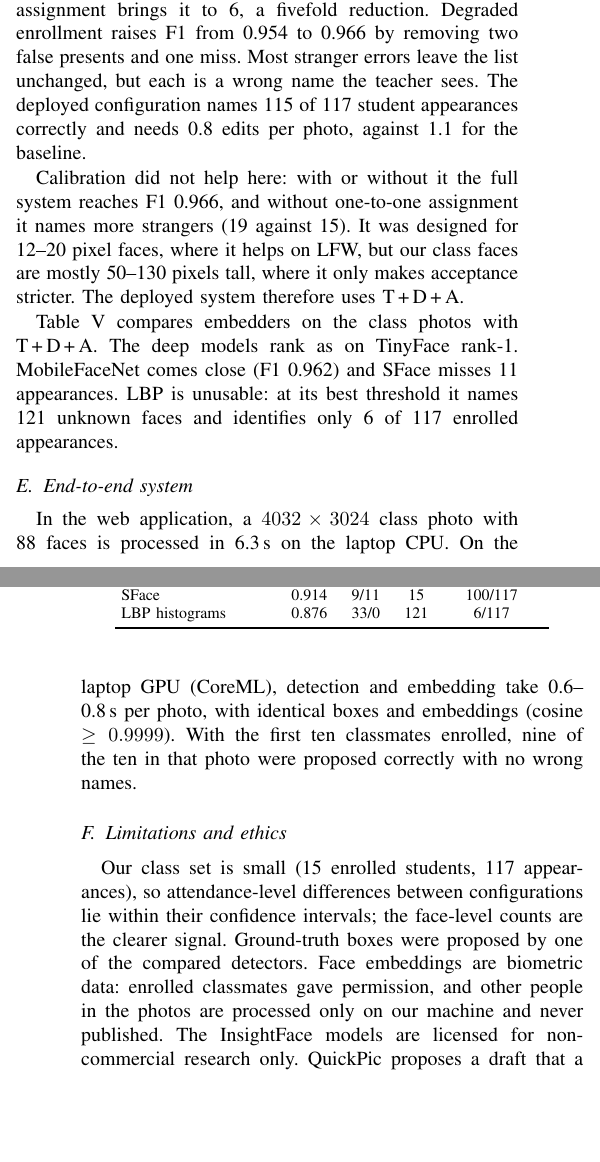
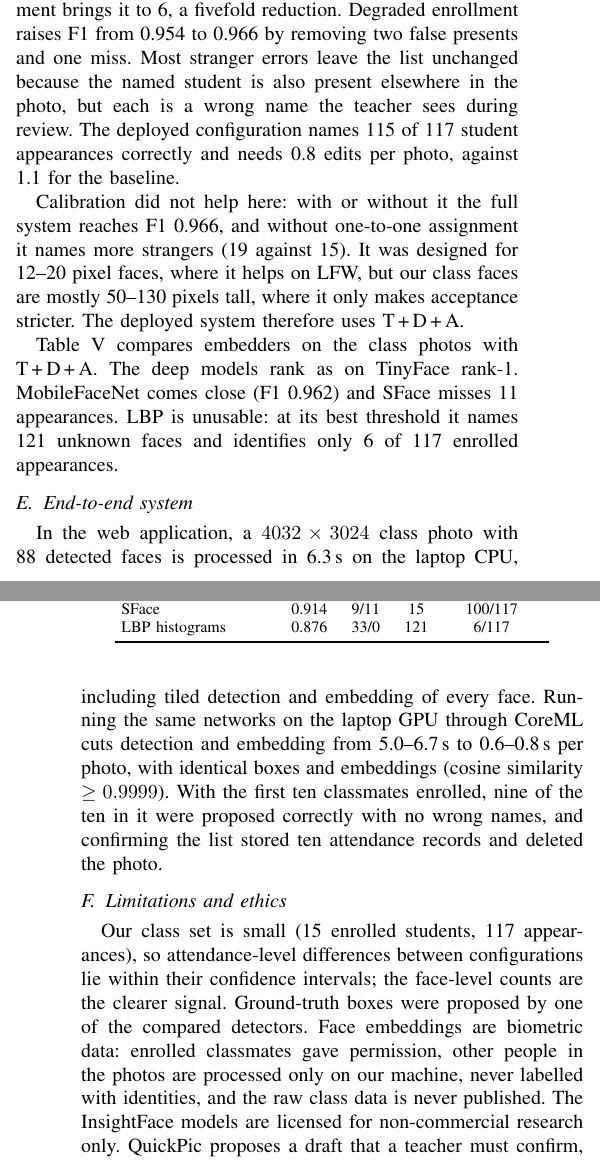
Before and after one commit to Tanish-237/D_TEAM_25, a LaTeX paper (paper/quickpic.tex): two parts of the columns of pages 3 and 4 of 4, joined at a grey line, cut so that both start at the same text, the shorter picture padded with empty space. Compiled offline with pdfLaTeX.

Commit message:
Restore full wording in the report

```diff
--- a/paper/quickpic.tex
+++ b/paper/quickpic.tex
@@ -189,7 +189,7 @@ all & 0.980 & \textbf{0.989} & 0.0100 & 0.0100 \\
 \end{table}
 
 \subsection{Ablation on our class photographs}
-Table~\ref{tab:ablation} is the main result. The pretrained ResNet-50 alone already gives a good attendance list (F1 0.954), so attendance-level differences are small and their intervals overlap. Face-level errors show the effect of the decision layer more clearly. Without it, 32 non-enrolled faces were given an enrolled student's name. Tiling halves this to 15, and one-to-one assignment brings it to 6, a fivefold reduction. Degraded enrollment raises F1 from 0.954 to 0.966 by removing two false presents and one miss. Most stranger errors leave the list unchanged, but each is a wrong name the teacher sees. The deployed configuration names 115 of 117 student appearances correctly and needs 0.8 edits per photo, against 1.1 for the baseline.
+Table~\ref{tab:ablation} is the main result. The pretrained ResNet-50 alone already gives a good attendance list (F1 0.954), so attendance-level differences are small and their intervals overlap. Face-level errors show the effect of the decision layer more clearly. Without it, 32 non-enrolled faces were given an enrolled student's name. Tiling halves this to 15, and one-to-one assignment brings it to 6, a fivefold reduction. Degraded enrollment raises F1 from 0.954 to 0.966 by removing two false presents and one miss. Most stranger errors leave the list unchanged because the named student is also present elsewhere in the photo, but each is a wrong name the teacher sees during review. The deployed configuration names 115 of 117 student appearances correctly and needs 0.8 edits per photo, against 1.1 for the baseline.
 
 Calibration did not help here: with or without it the full system reaches F1 0.966, and without one-to-one assignment it names more strangers (19 against 15). It was designed for 12--20 pixel faces, where it helps on LFW, but our class faces are mostly 50--130 pixels tall, where it only makes acceptance stricter. The deployed system therefore uses T\,+\,D\,+\,A.
 
@@ -234,10 +234,10 @@ LBP histograms & 0.876 & 33/0 & 121 & 6/117 \\
 \end{table}
 
 \subsection{End-to-end system}
-In the web application, a $4032\times3024$ class photo with 88 faces is processed in 6.3\,s on the laptop CPU. On the laptop GPU (CoreML), detection and embedding take 0.6--0.8\,s per photo, with identical boxes and embeddings (cosine $\ge 0.9999$). With the first ten classmates enrolled, nine of the ten in that photo were proposed correctly with no wrong names.
+In the web application, a $4032\times3024$ class photo with 88 detected faces is processed in 6.3\,s on the laptop CPU, including tiled detection and embedding of every face. Running the same networks on the laptop GPU through CoreML cuts detection and embedding from 5.0--6.7\,s to 0.6--0.8\,s per photo, with identical boxes and embeddings (cosine similarity $\ge 0.9999$). With the first ten classmates enrolled, nine of the ten in it were proposed correctly with no wrong names, and confirming the list stored ten attendance records and deleted the photo.
 
 \subsection{Limitations and ethics}
-Our class set is small (15 enrolled students, 117 appearances), so attendance-level differences between configurations lie within their confidence intervals; the face-level counts are the clearer signal. Ground-truth boxes were proposed by one of the compared detectors. Face embeddings are biometric data: enrolled classmates gave permission, and other people in the photos are processed only on our machine and never published. The InsightFace models are licensed for non-commercial research only. QuickPic proposes a draft that a teacher must confirm, not an automatic decision.
+Our class set is small (15 enrolled students, 117 appearances), so attendance-level differences between configurations lie within their confidence intervals; the face-level counts are the clearer signal. Ground-truth boxes were proposed by one of the compared detectors. Face embeddings are biometric data: enrolled classmates gave permission, other people in the photos are processed only on our machine, never labelled with identities, and the raw class data is never published. The InsightFace models are licensed for non-commercial research only. QuickPic proposes a draft that a teacher must confirm, not an automatic decision.
 
 % ---------------------------------------------------------------------------
 \section{Conclusion}
```
Also changed, not shown: paper/quickpic.pdf, paper/quickpic.tex (2 more changed lines).
